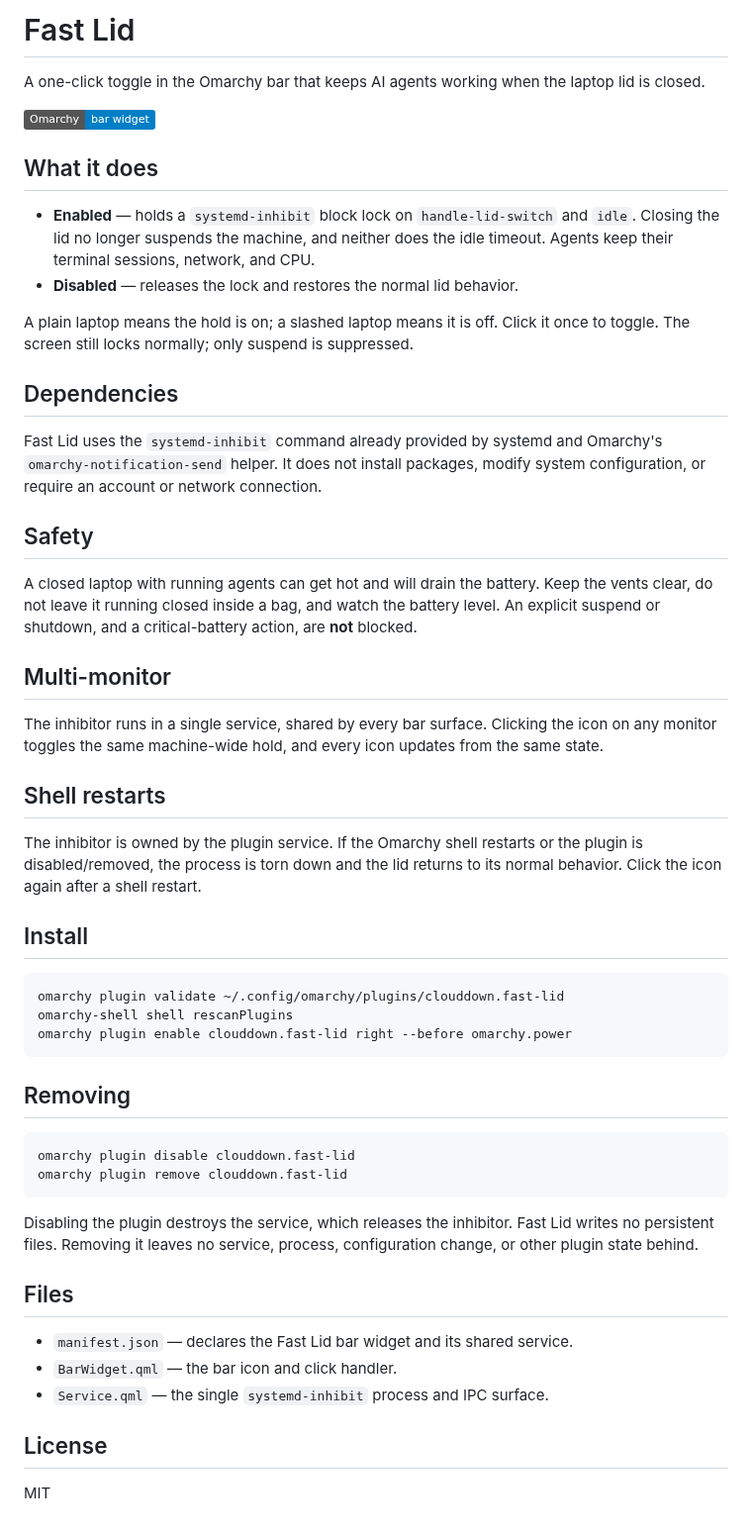
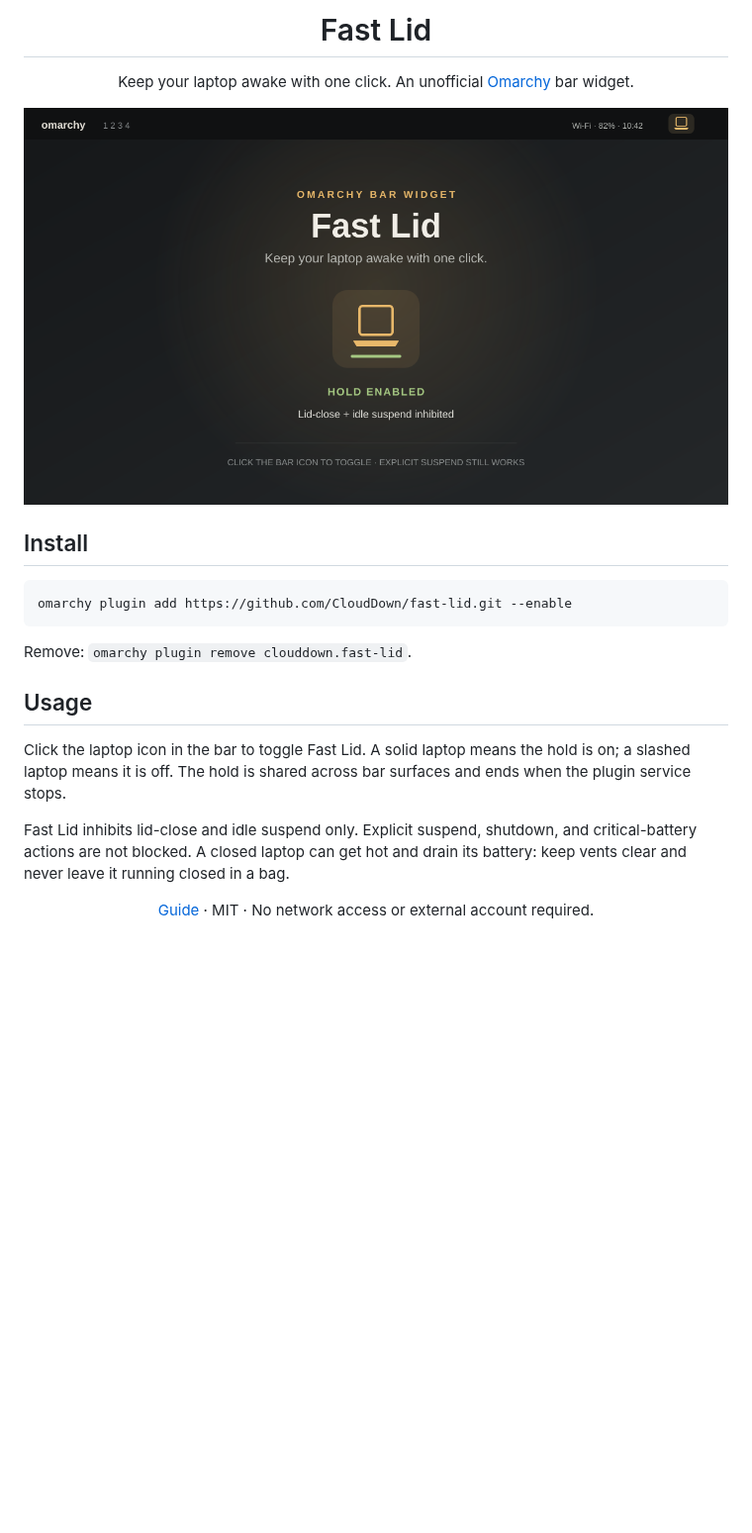
Before and after one commit to CloudDown/fast-lid, a Markdown page: README.md, the part around the change. Shown at 99% size. GitHub-like rendering; pictures changed too: preview.png; badges without logos; blank space fills up the shorter version.

Commit message:
docs: present Fast Lid like Cobalt

````diff
--- a/README.md
+++ b/README.md
@@ -1,71 +1,24 @@
-# Fast Lid
+<h1 align="center">Fast Lid</h1>
+<p align="center">Keep your laptop awake with one click. An unofficial <a href="https://omarchy.org">Omarchy</a> bar widget.</p>
 
-A one-click toggle in the Omarchy bar that keeps AI agents working when the
-laptop lid is closed.
-
-![Fast Lid](https://img.shields.io/badge/Omarchy-bar%20widget-blue)
-
-## What it does
-
-- **Enabled** — holds a `systemd-inhibit` block lock on `handle-lid-switch` and
-  `idle`. Closing the lid no longer suspends the machine, and neither does the
-  idle timeout. Agents keep their terminal sessions, network, and CPU.
-- **Disabled** — releases the lock and restores the normal lid behavior.
-
-A plain laptop means the hold is on; a slashed laptop means it is off. Click
-it once to toggle. The screen still locks normally; only suspend is
-suppressed.
-
-## Dependencies
-
-Fast Lid uses the `systemd-inhibit` command already provided by systemd and
-Omarchy's `omarchy-notification-send` helper. It does not install packages,
-modify system configuration, or require an account or network connection.
-
-## Safety
-
-A closed laptop with running agents can get hot and will drain the battery.
-Keep the vents clear, do not leave it running closed inside a bag, and watch
-the battery level. An explicit suspend or shutdown, and a critical-battery
-action, are **not** blocked.
-
-## Multi-monitor
-
-The inhibitor runs in a single service, shared by every bar surface. Clicking
-the icon on any monitor toggles the same machine-wide hold, and every icon
-updates from the same state.
-
-## Shell restarts
-
-The inhibitor is owned by the plugin service. If the Omarchy shell restarts or
-the plugin is disabled/removed, the process is torn down and the lid returns to
-its normal behavior. Click the icon again after a shell restart.
+<p align="center"><img src="preview.png" width="100%" alt="Fast Lid concept illustration showing the enabled state" /></p>
 
 ## Install
 
-```bash
-omarchy plugin validate ~/.config/omarchy/plugins/clouddown.fast-lid
-omarchy-shell shell rescanPlugins
-omarchy plugin enable clouddown.fast-lid right --before omarchy.power
+```sh
+omarchy plugin add https://github.com/CloudDown/fast-lid.git --enable
 ```
 
-## Removing
+Remove: `omarchy plugin remove clouddown.fast-lid`.
 
-```bash
-omarchy plugin disable clouddown.fast-lid
-omarchy plugin remove clouddown.fast-lid
-```
+## Usage
 
-Disabling the plugin destroys the service, which releases the inhibitor.
-Fast Lid writes no persistent files. Removing it leaves no service, process,
-configuration change, or other plugin state behind.
+Click the laptop icon in the bar to toggle Fast Lid. A solid laptop means the
+hold is on; a slashed laptop means it is off. The hold is shared across bar
+surfaces and ends when the plugin service stops.
 
-## Files
+Fast Lid inhibits lid-close and idle suspend only. Explicit suspend, shutdown,
+and critical-battery actions are not blocked. A closed laptop can get hot and
+drain its battery: keep vents clear and never leave it running closed in a bag.
 
-- `manifest.json` — declares the Fast Lid bar widget and its shared service.
-- `BarWidget.qml` — the bar icon and click handler.
-- `Service.qml` — the single `systemd-inhibit` process and IPC surface.
-
-## License
-
-MIT
+<p align="center"><a href="docs/GUIDE.md">Guide</a> · MIT · No network access or external account required.</p>
````
Also changed, not shown: docs/GUIDE.md (added, +47 -0 lines), 2 other files.
